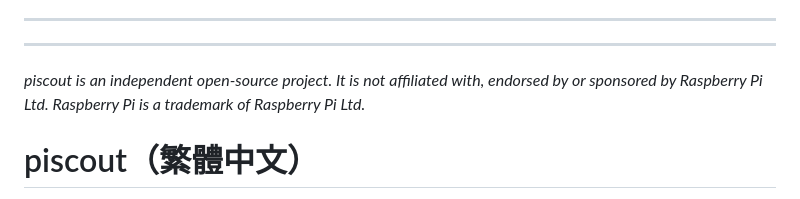
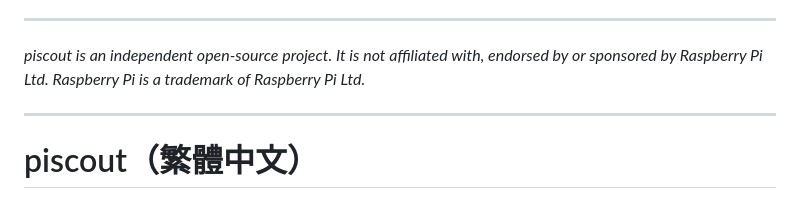
Before and after one commit to Aaqibhafeezkhan/piscout, a Markdown page: README.md, the part around the change. GitHub-like rendering.

Commit message:
README: tidy section divider

```diff
--- a/README.md
+++ b/README.md
@@ -193,11 +193,11 @@ Have a different model or OS version? Please [report a compatibility result](../
 
 ---
 
-<a id="繁體中文"></a>
+*piscout is an independent open-source project. It is not affiliated with, endorsed by or sponsored by Raspberry Pi Ltd. Raspberry Pi is a trademark of Raspberry Pi Ltd.*
 
 ---
 
-*piscout is an independent open-source project. It is not affiliated with, endorsed by or sponsored by Raspberry Pi Ltd. Raspberry Pi is a trademark of Raspberry Pi Ltd.*
+<a id="繁體中文"></a>
 
 # piscout（繁體中文）
 
```
